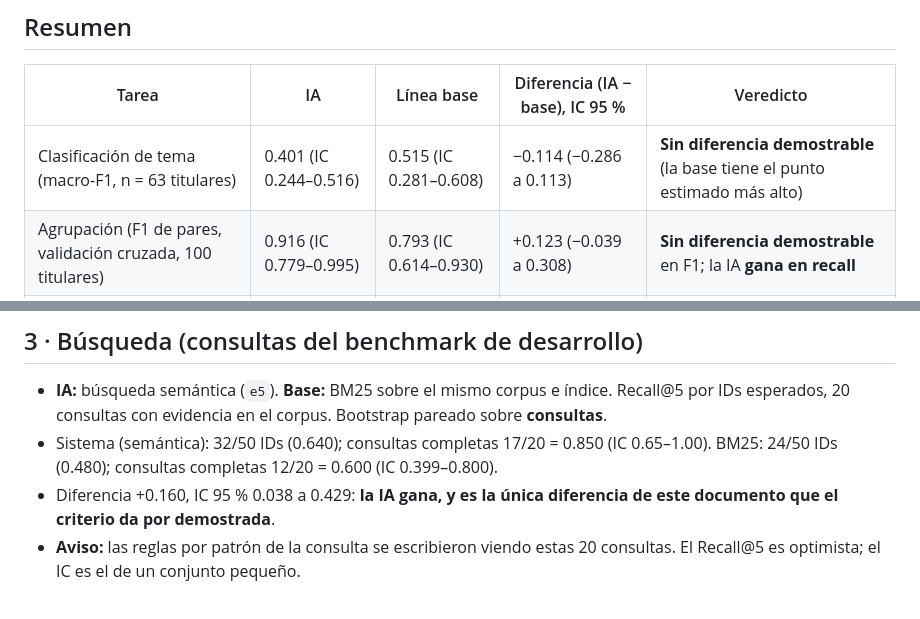
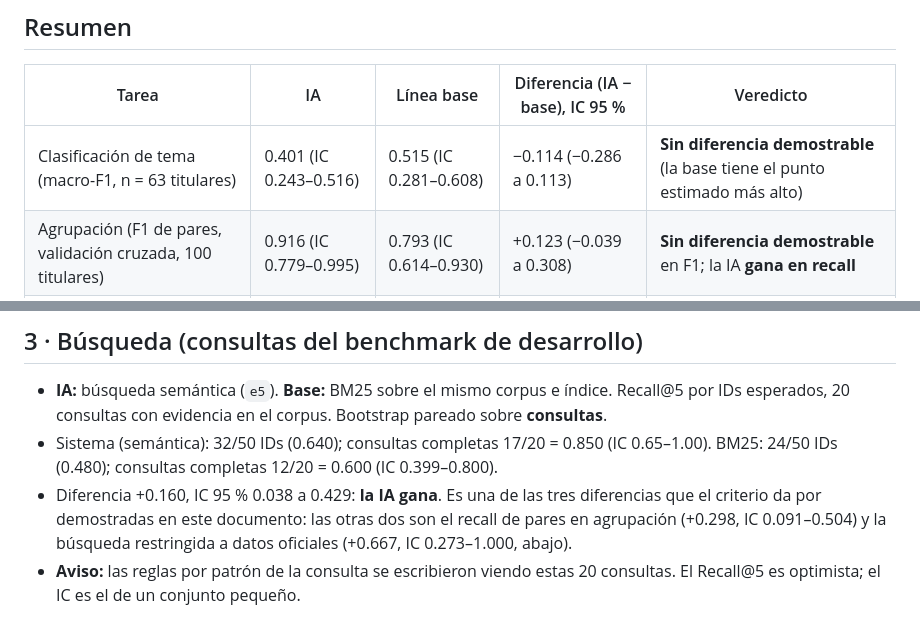
Before and after one commit to DEVHUBPTY/HACKAITHON, a Markdown page: docs/ia_vs_baseline.md, 2 parts joined by grey strips. Rendered like a GitHub page.

```diff
--- a/docs/ia_vs_baseline.md
+++ b/docs/ia_vs_baseline.md
@@ -10,7 +10,7 @@ Cada número de este documento sale de `outputs/ia_vs_baseline.json`, que escrib
 
 | Tarea | IA | Línea base | Diferencia (IA − base), IC 95 % | Veredicto |
 |---|---|---|---|---|
-| Clasificación de tema (macro-F1, n = 63 titulares) | 0.401 (IC 0.244–0.516) | 0.515 (IC 0.281–0.608) | −0.114 (−0.286 a 0.113) | **Sin diferencia demostrable** (la base tiene el punto estimado más alto) |
+| Clasificación de tema (macro-F1, n = 63 titulares) | 0.401 (IC 0.243–0.516) | 0.515 (IC 0.281–0.608) | −0.114 (−0.286 a 0.113) | **Sin diferencia demostrable** (la base tiene el punto estimado más alto) |
 | Agrupación (F1 de pares, validación cruzada, 100 titulares) | 0.916 (IC 0.779–0.995) | 0.793 (IC 0.614–0.930) | +0.123 (−0.039 a 0.308) | **Sin diferencia demostrable** en F1; la IA **gana en recall** |
 | Búsqueda (Recall@5 por IDs, 20 consultas, 50 IDs esperados) | 0.640 (32/50; IC 0.426–1.000) | 0.480 (24/50; IC 0.321–0.800) | +0.160 (0.038 a 0.429) | **Gana la IA** |
 | Ranking (Precision@5) | — | — | — | **No medible todavía** (falta la selección de un editor, E1-19) |
@@ -83,7 +83,7 @@ Entre idiomas, la base no puede hacerlo.
 
 - **IA:** búsqueda semántica (`e5`). **Base:** BM25 sobre el mismo corpus e índice. Recall@5 por IDs esperados, 20 consultas con evidencia en el corpus. Bootstrap pareado sobre **consultas**.
 - Sistema (semántica): 32/50 IDs (0.640); consultas completas 17/20 = 0.850 (IC 0.65–1.00). BM25: 24/50 IDs (0.480); consultas completas 12/20 = 0.600 (IC 0.399–0.800).
-- Diferencia +0.160, IC 95 % 0.038 a 0.429: **la IA gana, y es la única diferencia de este documento que el criterio da por demostrada**.
+- Diferencia +0.160, IC 95 % 0.038 a 0.429: **la IA gana**. Es una de las tres diferencias que el criterio da por demostradas en este documento: las otras dos son el recall de pares en agrupación (+0.298, IC 0.091–0.504) y la búsqueda restringida a datos oficiales (+0.667, IC 0.273–1.000, abajo).
 - **Aviso:** las reglas por patrón de la consulta se escribieron viendo estas 20 consultas. El Recall@5 es optimista; el IC es el de un conjunto pequeño.
 
 **Dónde gana la IA:** consultas sobre datos oficiales. BM25 no encuentra el indicador porque el texto del registro («Inflación (precios al consumidor)») no comparte palabras con la pregunta («inflación anual»):
```
Also changed, not shown: docs/modelos.md (+3 -2 lines), docs/parametros.md (+3 -0 lines).
